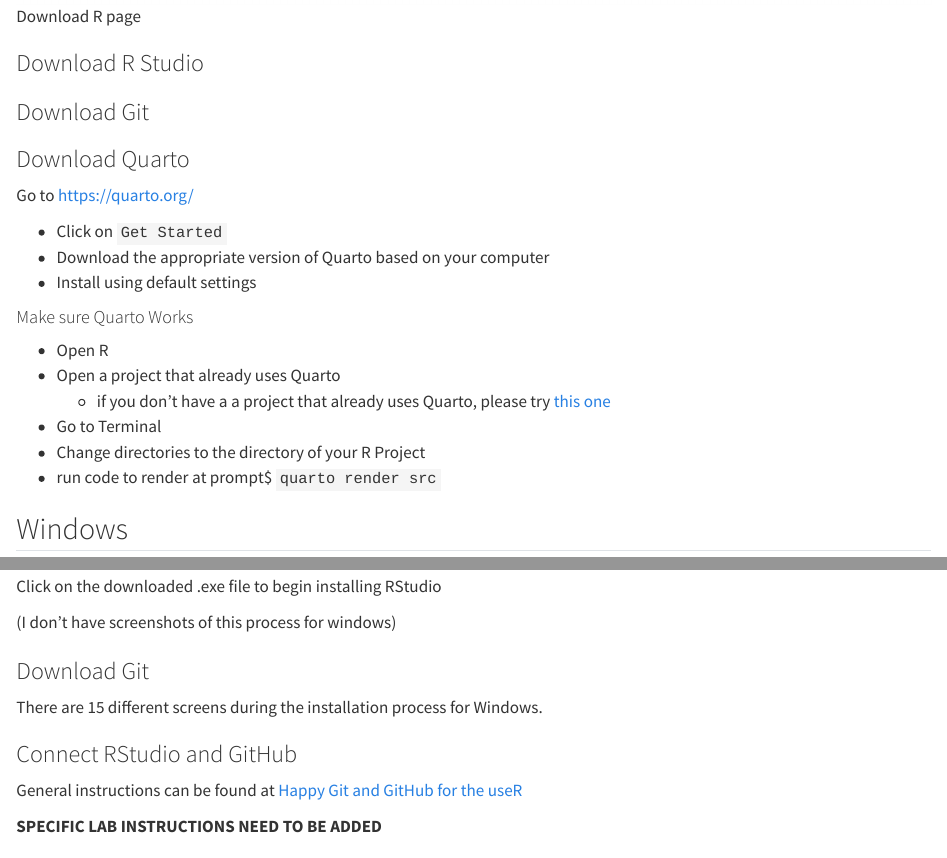
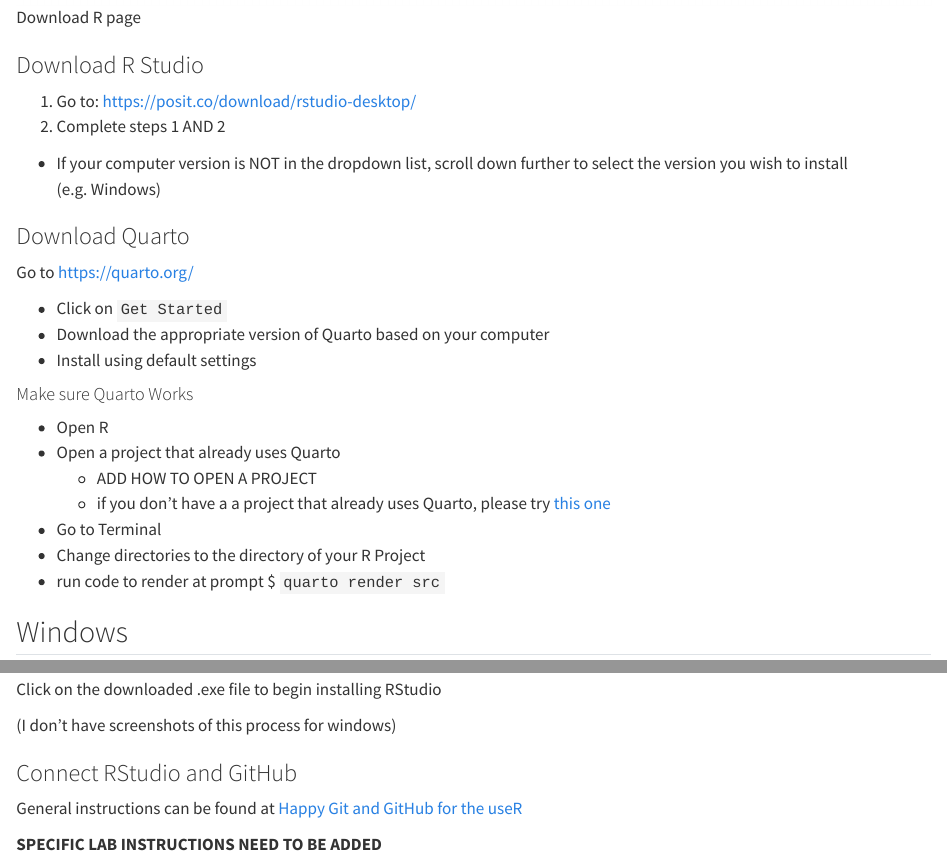
Before and after one commit to gilmore-lab/protocols, a Quarto document (src/onboarding.qmd): the page in a window 1100 px wide, from 3280 px down before the commit and from 3260 px down after it, so that both start at the same text, and a second part further down, joined at a grey line. Rendered offline with R 4.5, knitr and Pandoc in place of Quarto, with nearby package versions.

Commit message:
update RStudio/Git instructions

```diff
--- a/src/onboarding.qmd
+++ b/src/onboarding.qmd
@@ -98,11 +97,13 @@
 
 ### Download R Studio {-}
 
-### Download Git {-}
+1. Go to: [https://posit.co/download/rstudio-desktop/](https://posit.co/download/rstudio-desktop/)
+2. Complete steps 1 AND 2
+  - If your computer version is NOT in the dropdown list, scroll down further to select the version you wish to install (e.g. Windows)
 
 ### Download Quarto {-}
 
-Go to https://quarto.org/
+Go to [https://quarto.org/](https://quarto.org/)
 
  - Click on `Get Started`
  - Download the appropriate version of Quarto based on your computer
@@ -112,10 +113,11 @@
 
  - Open R
  - Open a project that already uses Quarto
+    - ADD HOW TO OPEN A PROJECT
     - if you don't have a a project that already uses Quarto, please try [this one](insert link)
  - Go to Terminal
  - Change directories to the directory of your R Project
- - run code to render at prompt$ `quarto render src`
+ - run code to render at prompt $ `quarto render src`
 
 ## Windows {-}
 
@@ -159,10 +161,6 @@
 
 (I don't have screenshots of this process for windows)
 
-### Download Git {-}
-
-There are 15 different screens during the installation process for Windows.
-
 ### Connect RStudio and GitHub {-}
 
 General instructions can be found at [Happy Git and GitHub for the useR](https://happygitwithr.com/)
```
Also changed, not shown: docs/search.json, src/onboarding.qmd (1 more changed lines), 3 other files.
